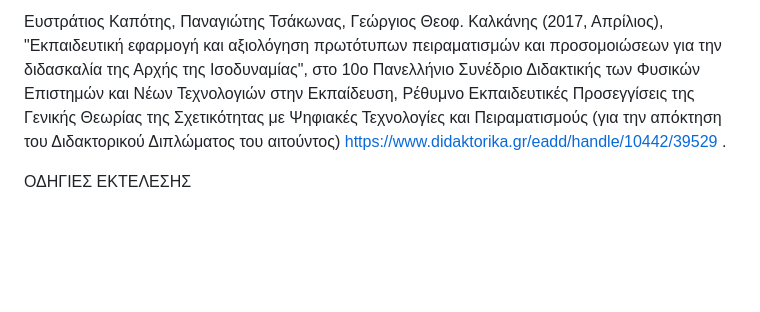
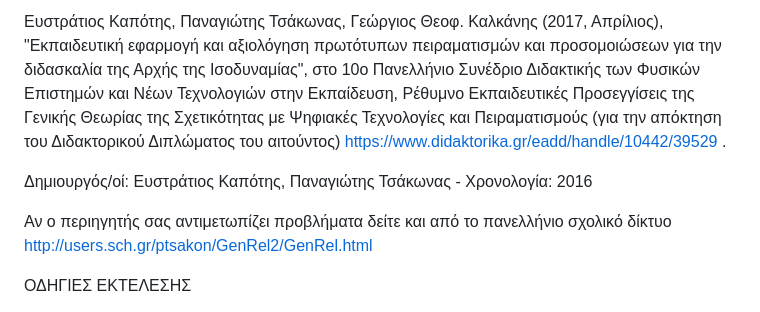
Before and after one commit to EfstratiosKapotis/RG_4_Dimensions, a Markdown page: README.md, the part around the change. Rendered like a GitHub page; blank space fills up the shorter version.

```diff
--- a/README.md
+++ b/README.md
@@ -15,6 +15,13 @@ Gousopoulos D., Kapotis E. & Kalkanis G., (2015) “Students’ difficulties in
 https://www.didaktorika.gr/eadd/handle/10442/39529 .
 
 
+Δημιουργός/οί: Ευστράτιος Καπότης, Παναγιώτης Τσάκωνας  -  Χρονολογία: 2016
+
+Αν ο περιηγητής σας αντιμετωπίζει προβλήματα δείτε και από το πανελλήνιο σχολικό δίκτυο
+http://users.sch.gr/ptsakon/GenRel2/GenRel.html
+
+
+
 ΟΔΗΓΙΕΣ ΕΚΤΕΛΕΣΗΣ
 
 
```
